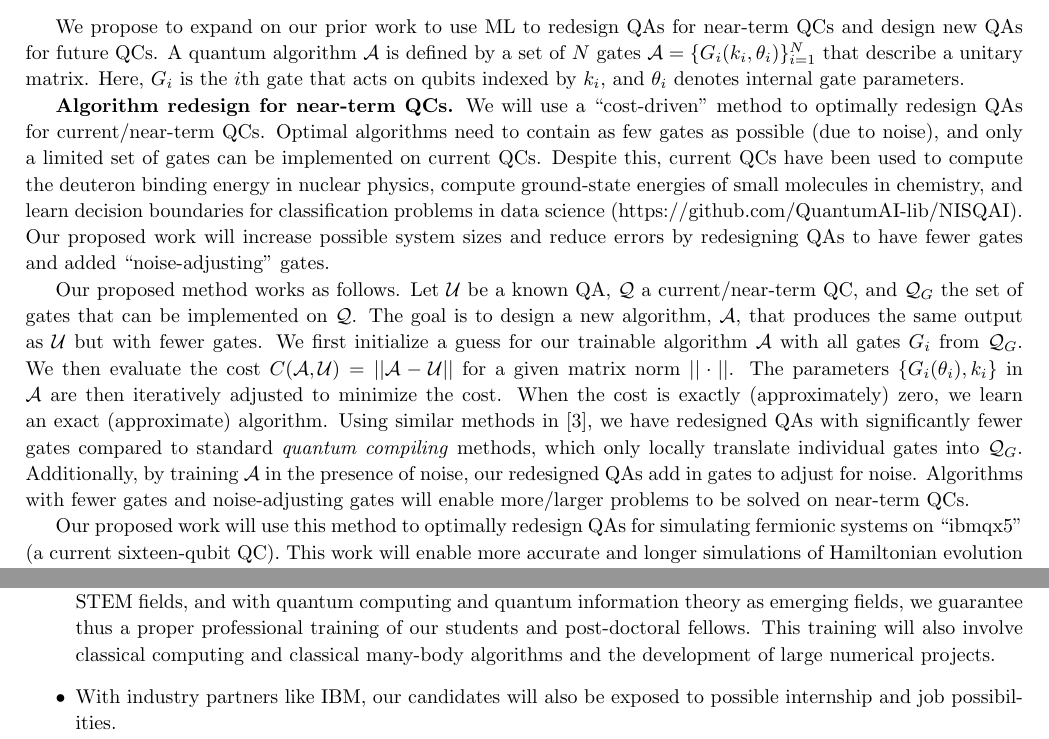
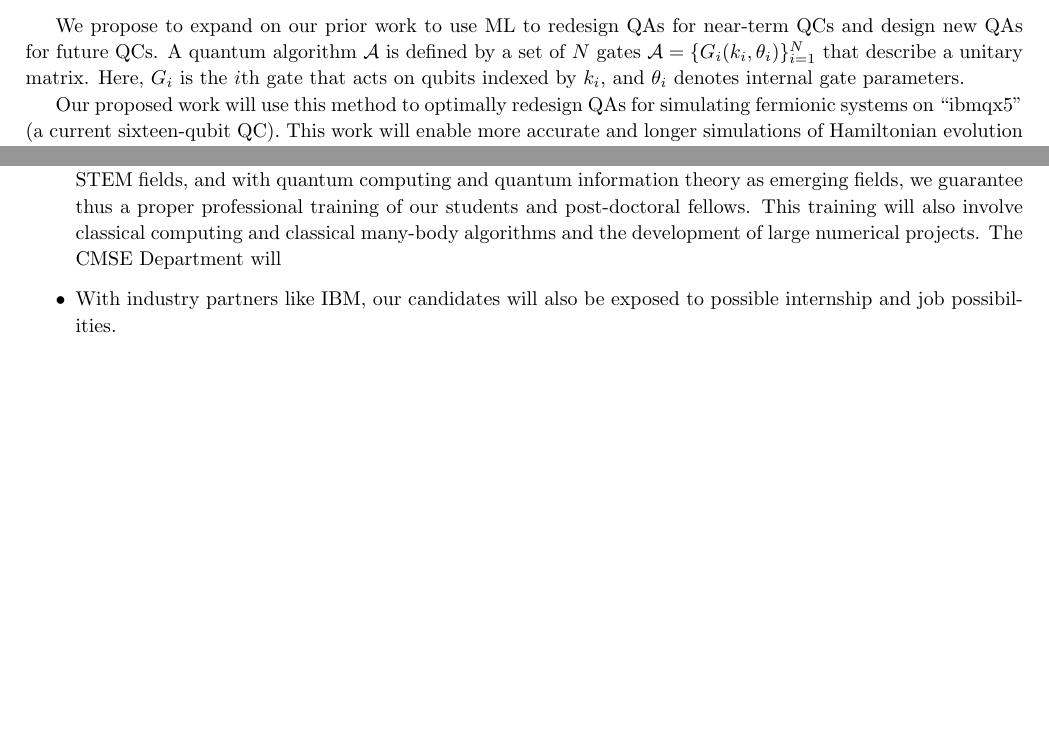
Before and after one commit to mhjensen/DoEApplication, a LaTeX document (doc/src/QCMSU2019.tex): two parts of pages 9 and 19 of 65, joined at a grey line, cut so that both start at the same text, the shorter picture padded with empty space. Compiled offline with pdfLaTeX.

Commit message:
small changes

```diff
--- a/doc/src/QCMSU2019.tex
+++ b/doc/src/QCMSU2019.tex
@@ -443,10 +443,10 @@ In preliminary work, we have investigated the possibility of using our QAQC algo
 
 \subsubsection{Proposed work} We propose to expand on our prior work to use ML to redesign QAs for near-term QCs and design new QAs for future QCs. A quantum algorithm $\mathcal{A}$ is defined by a set of $N$ gates $\mathcal{A} = \{ G_i(k_i, \theta_i)\}_{i = 1}^{N}$ that describe a unitary matrix. Here, $G_i$ is the $i$th gate that acts on qubits indexed by $k_i$, and $\theta_i$ denotes internal gate parameters.
 
-\textbf{Algorithm redesign for near-term QCs.} We will use a ``cost-driven'' method to optimally redesign QAs for current/near-term QCs. Optimal algorithms need to contain as few gates as possible (due to noise), and only a limited set of gates can be implemented on current QCs. Despite this, current QCs have been used to compute the deuteron binding energy in nuclear physics, compute ground-state energies of small molecules in chemistry, and learn decision boundaries for classification problems in data science (https://github.com/QuantumAI-lib/NISQAI). Our proposed work will increase possible system sizes and reduce errors by redesigning QAs to have fewer gates and added ``noise-adjusting'' gates.
-
-
-Our proposed method works as follows. Let $\mathcal{U}$ be a known QA, $\mathcal{Q}$ a current/near-term QC, and $\mathcal{Q}_G$ the set of gates that can be implemented on $\mathcal{Q}$. The goal is to design a new algorithm, $\mathcal{A}$, that produces the same output as $\mathcal{U}$ but with fewer gates. We first initialize a guess for our trainable algorithm $\mathcal{A}$ with all gates $G_i$ from $\mathcal{Q}_G$. We then evaluate the cost $C(\mathcal{A}, \mathcal{U}) = || \mathcal{A} -  \mathcal{U} ||$ for a given matrix norm $|| \cdot ||$. The parameters $\{G_i(\theta_i), k_i\}$ in $\mathcal{A}$ are then iteratively adjusted to minimize the cost. When the cost is exactly (approximately) zero, we learn an exact (approximate) algorithm. Using similar methods in [3], we have redesigned QAs with significantly fewer gates compared to standard \textit{quantum compiling} methods, which only locally translate individual gates into $\mathcal{Q}_G$. Additionally, by training $\mathcal{A}$ in the presence of noise, our redesigned QAs add in gates to adjust for noise. Algorithms with fewer gates and noise-adjusting gates will enable more/larger problems to be solved on near-term QCs.
+%\textbf{Algorithm redesign for near-term QCs.} We will use a ``cost-driven'' method to optimally redesign QAs for current/near-term QCs. Optimal algorithms need to contain as few gates as possible (due to noise), and only a limited set of gates can be implemented on current QCs. Despite this, current QCs have been used to compute the deuteron binding energy in nuclear physics, compute ground-state energies of small molecules in chemistry, and learn decision boundaries for classification problems in data science (https://github.com/QuantumAI-lib/NISQAI). Our proposed work will increase possible system sizes and reduce errors by redesigning QAs to have fewer gates and added ``noise-adjusting'' gates.
+
+
+%Our proposed method works as follows. Let $\mathcal{U}$ be a known QA, $\mathcal{Q}$ a current/near-term QC, and $\mathcal{Q}_G$ the set of gates that can be implemented on $\mathcal{Q}$. The goal is to design a new algorithm, $\mathcal{A}$, that produces the same output as $\mathcal{U}$ but with fewer gates. We first initialize a guess for our trainable algorithm $\mathcal{A}$ with all gates $G_i$ from $\mathcal{Q}_G$. We then evaluate the cost $C(\mathcal{A}, \mathcal{U}) = || \mathcal{A} -  \mathcal{U} ||$ for a given matrix norm $|| \cdot ||$. The parameters $\{G_i(\theta_i), k_i\}$ in $\mathcal{A}$ are then iteratively adjusted to minimize the cost. When the cost is exactly (approximately) zero, we learn an exact (approximate) algorithm. Using similar methods in [3], we have redesigned QAs with significantly fewer gates compared to standard \textit{quantum compiling} methods, which only locally translate individual gates into $\mathcal{Q}_G$. Additionally, by training $\mathcal{A}$ in the presence of noise, our redesigned QAs add in gates to adjust for noise. Algorithms with fewer gates and noise-adjusting gates will enable more/larger problems to be solved on near-term QCs.
 
 
 Our proposed work will use this method to optimally redesign QAs for simulating fermionic systems on ``ibmqx5'' (a current sixteen-qubit QC). This work will enable more accurate and longer simulations of Hamiltonian evolution for many chemical systems. As QCs scale to larger sizes, our proposed method could revolutionize quantum chemistry and drug discovery.
@@ -1234,7 +1234,7 @@ The scientific development of the candidates involves several elements, of which
     \item Ph.D. student Ryan Larose (also together with other Ph.D. students at MSU) has developed a well-attended and widely popular seminar series on Quantum Information and Computations (QUIC) at MSU. The QUIC seminar series has had  several lectures and introductions that help new students and interested researchers to get started with quantum information theory and computing. This seminar series will be an important element in the dissemination of the results reached by this project and will also serve as an arena where students learn to present and popularize their results.  This project aims at helping in further developing this seminar series into a sustainable series in quantum information theory and computing at MSU.
     \item Patrick Coles has during the last years chaired the Los Alamos National Laboratory's (LANL) summer school on Quantum Computing Summer. This is an immersive 10-week curriculum that includes tutorials from world-leading experts in quantum computation as well as one-on-one mentoring from LANL staff scientists who are conducting cutting-edge quantum computing research. For our Ph.D. candidates this summer school offers a unique opportunity to meet world leading experts in Quantum Computing.
     \item We will also establish a three week intensive Nuclear Talent (Training in Advanced Low Energy Nuclear Theory) course on quantum information theory and computing tailored to nuclear physics problems. This course will be offered in the second and third years of the project with the aim to introduce potential new students to the field. The post-doctoral fellow and the Ph.D. students are both likely participants and teaching assistants as well.
-    \item Michigan State University offers, via the newly established department for Computational Mathematics, Science and Engineering (CMSE) a dual Ph.D. program in both Physics and Computational Science. This has important consequences for the possibility to establish a proper educational path in computational skills and competences, spanning from management of large numerical projects and making sustainable code projects to important algorithms and methods. Computational skills and competences are essential to most jobs in the STEM fields, and with quantum computing and quantum information theory as emerging fields, we guarantee thus a proper professional training of our students and post-doctoral fellows. This training will also involve classical computing and classical many-body algorithms and the development of large numerical projects.
+    \item Michigan State University offers, via the newly established department for Computational Mathematics, Science and Engineering (CMSE) a dual Ph.D. program in both Physics and Computational Science. This has important consequences for the possibility to establish a proper educational path in computational skills and competences, spanning from management of large numerical projects and making sustainable code projects to important algorithms and methods. Computational skills and competences are essential to most jobs in the STEM fields, and with quantum computing and quantum information theory as emerging fields, we guarantee thus a proper professional training of our students and post-doctoral fellows. This training will also involve classical computing and classical many-body algorithms and the development of large numerical projects.  The CMSE Department will
     \item With industry partners like IBM, our candidates will also be exposed to possible internship and job possibilities.
     \item The annual workshops to be held by the network will also allow our students and post-doctoral fellows to get in contact with many of the leading experts in the field. We are also planning for the second and third year a week long Hackathon on quantum computing and quantum information theory.
 \end{itemize}
```
